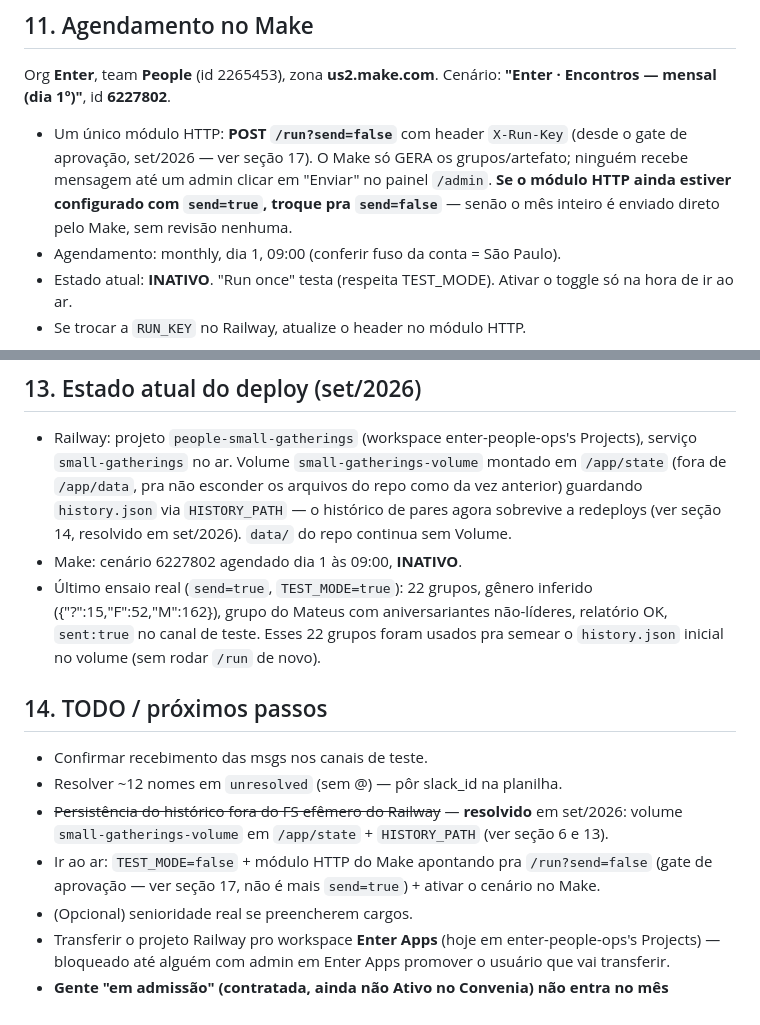
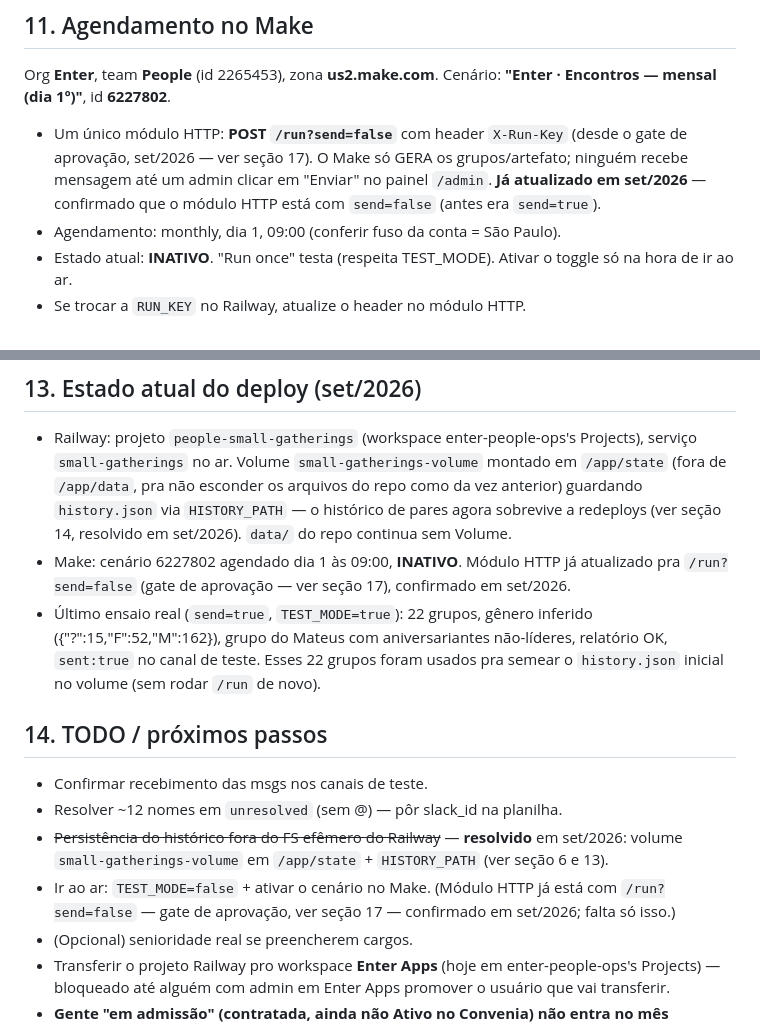
Before and after one commit to enter-people-ops/small-gatherings, a Markdown page: CLAUDE.md, 2 parts joined by grey strips. GitHub-like rendering.

Commit message:
docs: registra que o módulo HTTP do Make já foi atualizado pra send=false

```diff
--- a/CLAUDE.md
+++ b/CLAUDE.md
@@ -226,9 +226,8 @@ Cenário: **"Enter · Encontros — mensal (dia 1º)"**, id **6227802**.
 - Um único módulo HTTP: **POST `/run?send=false`** com header `X-Run-Key`
   (desde o gate de aprovação, set/2026 — ver seção 17). O Make só GERA os
   grupos/artefato; ninguém recebe mensagem até um admin clicar em "Enviar"
-  no painel `/admin`. **Se o módulo HTTP ainda estiver configurado com
-  `send=true`, troque pra `send=false`** — senão o mês inteiro é enviado
-  direto pelo Make, sem revisão nenhuma.
+  no painel `/admin`. **Já atualizado em set/2026** — confirmado que o
+  módulo HTTP está com `send=false` (antes era `send=true`).
 - Agendamento: monthly, dia 1, 09:00 (conferir fuso da conta = São Paulo).
 - Estado atual: **INATIVO**. "Run once" testa (respeita TEST_MODE). Ativar o
   toggle só na hora de ir ao ar.
@@ -260,7 +259,9 @@ Cenário: **"Enter · Encontros — mensal (dia 1º)"**, id **6227802**.
   do repo como da vez anterior) guardando `history.json` via `HISTORY_PATH`
   — o histórico de pares agora sobrevive a redeploys (ver seção 14, resolvido
   em set/2026). `data/` do repo continua sem Volume.
-- Make: cenário 6227802 agendado dia 1 às 09:00, **INATIVO**.
+- Make: cenário 6227802 agendado dia 1 às 09:00, **INATIVO**. Módulo HTTP
+  já atualizado pra `/run?send=false` (gate de aprovação — ver seção 17),
+  confirmado em set/2026.
 - Último ensaio real (`send=true`, `TEST_MODE=true`): 22 grupos, gênero inferido
   ({"?":15,"F":52,"M":162}), grupo do Mateus com aniversariantes não-líderes,
   relatório OK, `sent:true` no canal de teste. Esses 22 grupos foram usados
@@ -272,9 +273,9 @@ Cenário: **"Enter · Encontros — mensal (dia 1º)"**, id **6227802**.
 - ~~Persistência do histórico fora do FS efêmero do Railway~~ — **resolvido**
   em set/2026: volume `small-gatherings-volume` em `/app/state` +
   `HISTORY_PATH` (ver seção 6 e 13).
-- Ir ao ar: `TEST_MODE=false` + módulo HTTP do Make apontando pra
-  `/run?send=false` (gate de aprovação — ver seção 17, não é mais
-  `send=true`) + ativar o cenário no Make.
+- Ir ao ar: `TEST_MODE=false` + ativar o cenário no Make. (Módulo HTTP já
+  está com `/run?send=false` — gate de aprovação, ver seção 17 — confirmado
+  em set/2026; falta só isso.)
 - (Opcional) senioridade real se preencherem cargos.
 - Transferir o projeto Railway pro workspace **Enter Apps** (hoje em
   enter-people-ops's Projects) — bloqueado até alguém com admin em Enter Apps
```
